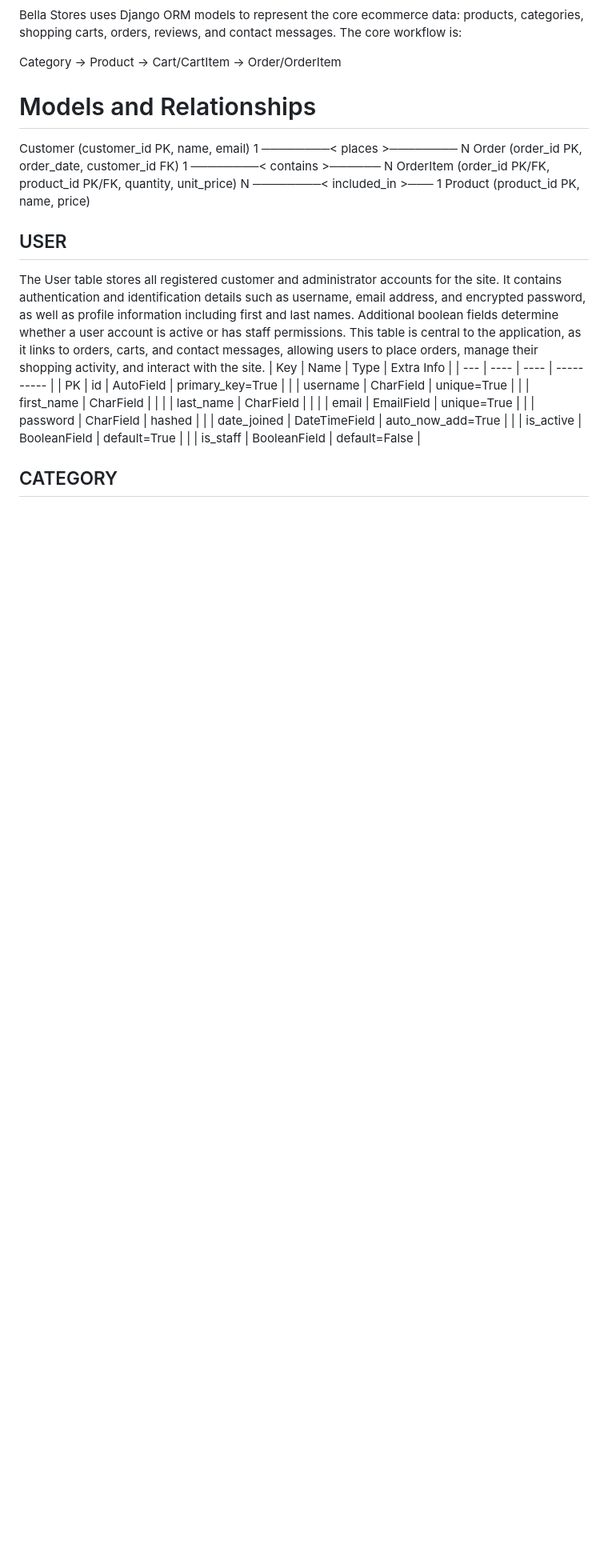
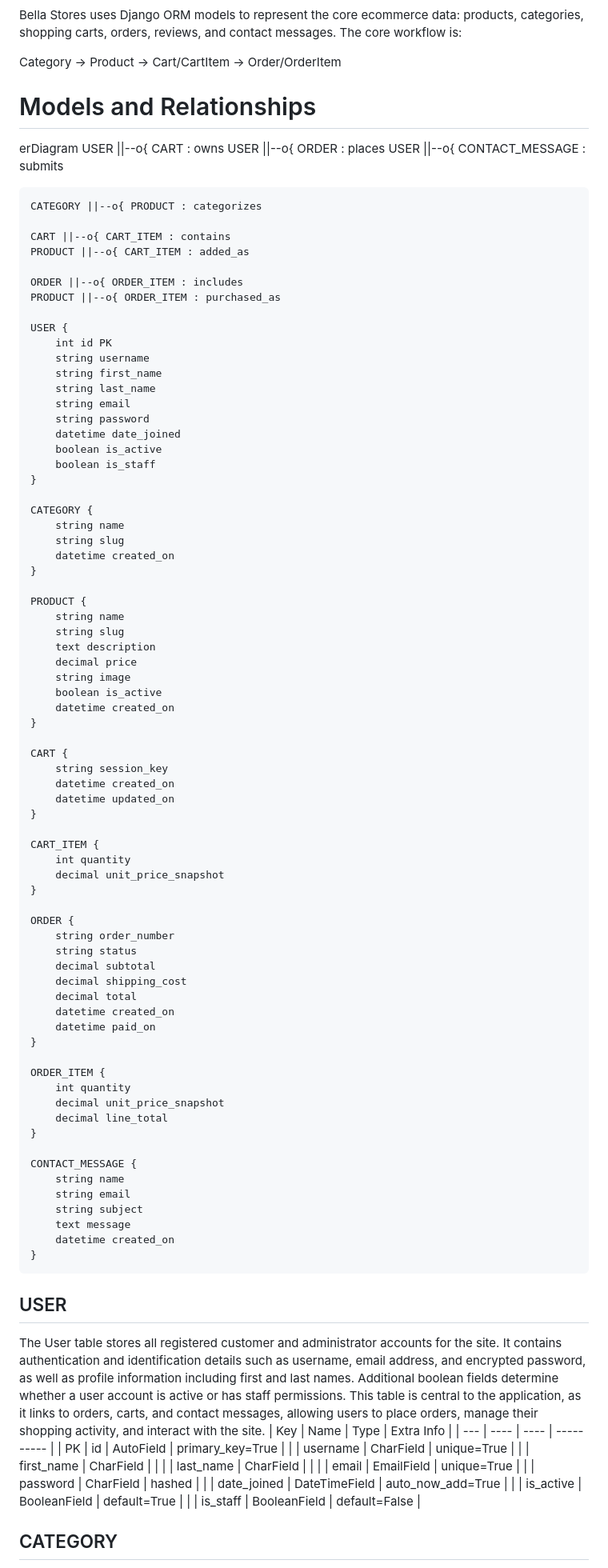
Before and after one commit to iyeme-dev/bella_stores, a Markdown page: README.md, the part around the change. Shown at 80% size. Rendered like a GitHub page; blank space fills up the shorter version.

```diff
--- a/README.md
+++ b/README.md
@@ -295,13 +295,81 @@ Category → Product → Cart/CartItem → Order/OrderItem
 
 # Models and Relationships
 
-Customer (customer_id PK, name, email)
-   1 ────────< places >──────── N
-Order (order_id PK, order_date, customer_id FK)
-   1 ────────< contains >────── N
-OrderItem (order_id PK/FK, product_id PK/FK, quantity, unit_price)
-   N ────────< included_in >─── 1
-Product (product_id PK, name, price)
+erDiagram
+    USER ||--o{ CART : owns
+    USER ||--o{ ORDER : places
+    USER ||--o{ CONTACT_MESSAGE : submits
+
+    CATEGORY ||--o{ PRODUCT : categorizes
+
+    CART ||--o{ CART_ITEM : contains
+    PRODUCT ||--o{ CART_ITEM : added_as
+
+    ORDER ||--o{ ORDER_ITEM : includes
+    PRODUCT ||--o{ ORDER_ITEM : purchased_as
+
+    USER {
+        int id PK
+        string username
+        string first_name
+        string last_name
+        string email
+        string password
+        datetime date_joined
+        boolean is_active
+        boolean is_staff
+    }
+
+    CATEGORY {
+        string name
+        string slug
+        datetime created_on
+    }
+
+    PRODUCT {
+        string name
+        string slug
+        text description
+        decimal price
+        string image
+        boolean is_active
+        datetime created_on
+    }
+
+    CART {
+        string session_key
+        datetime created_on
+        datetime updated_on
+    }
+
+    CART_ITEM {
+        int quantity
+        decimal unit_price_snapshot
+    }
+
+    ORDER {
+        string order_number
+        string status
+        decimal subtotal
+        decimal shipping_cost
+        decimal total
+        datetime created_on
+        datetime paid_on
+    }
+
+    ORDER_ITEM {
+        int quantity
+        decimal unit_price_snapshot
+        decimal line_total
+    }
+
+    CONTACT_MESSAGE {
+        string name
+        string email
+        string subject
+        text message
+        datetime created_on
+    }
 
 
 ## USER
```
